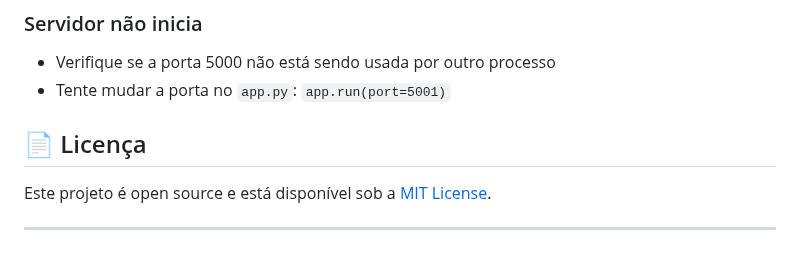
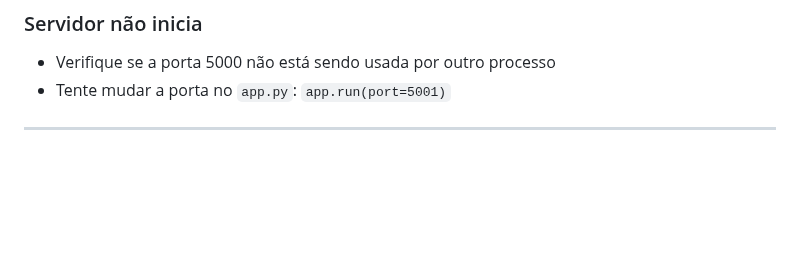
Before and after one commit to Vitorbogo/data-visualizer, a Markdown page: README.md, the part around the change. Rendered like a GitHub page; blank space fills up the shorter version.

Commit message:
Atualizando o README.md

```diff
--- a/README.md
+++ b/README.md
@@ -122,8 +122,4 @@ python app.py
 - Verifique se a porta 5000 não está sendo usada por outro processo
 - Tente mudar a porta no `app.py`: `app.run(port=5001)`
 
-## 📄 Licença
-
-Este projeto é open source e está disponível sob a [MIT License](LICENSE).
-
 ---
```
